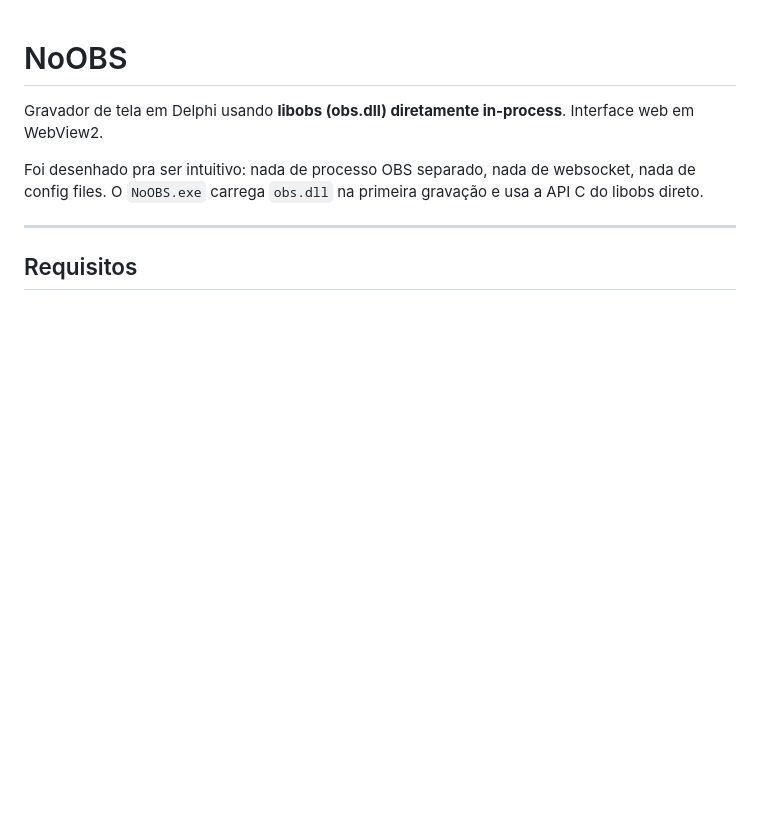
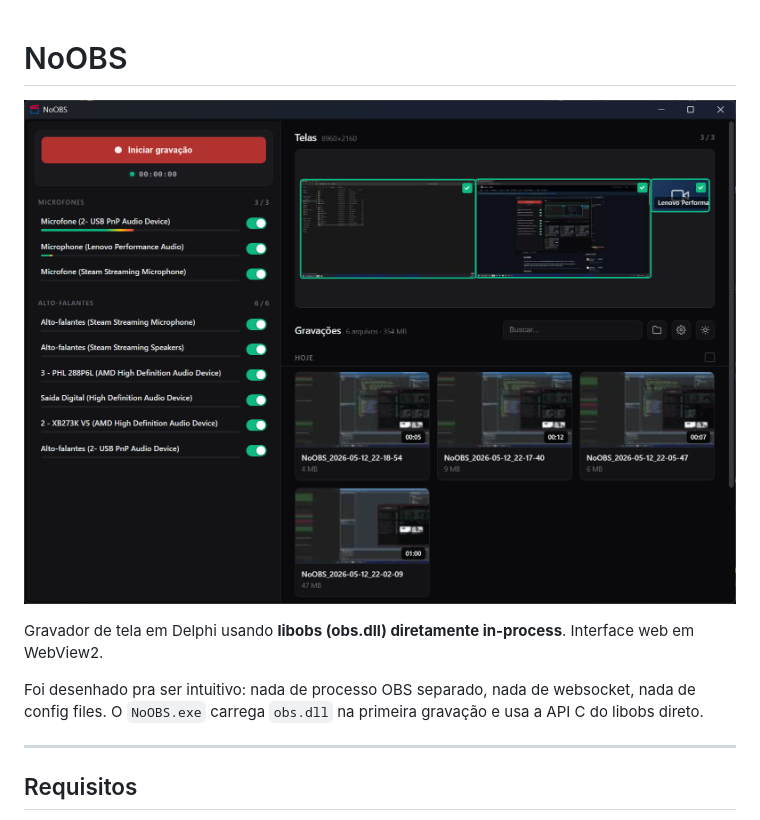
Before and after one commit to e-delphi/NoOBS, a Markdown page: README.md, the part around the change. Rendered like a GitHub page; pictures changed too: app.png (added); blank space fills up the shorter version.

Commit message:
Adiciona imagem

```diff
--- a/README.md
+++ b/README.md
@@ -1,4 +1,6 @@
 # NoOBS
+
+![NoOBS](app.png)
 
 Gravador de tela em Delphi usando **libobs (obs.dll) diretamente in-process**.
 Interface web em WebView2.
```
